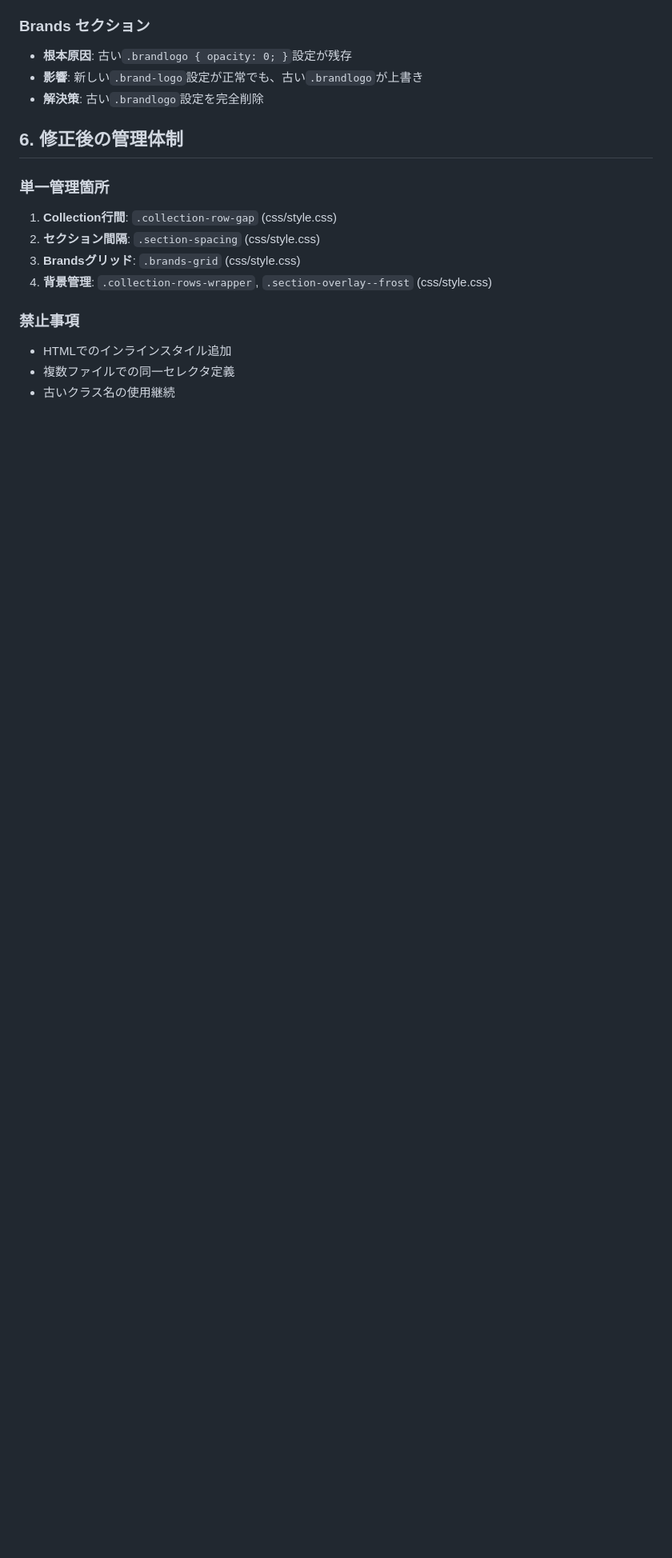
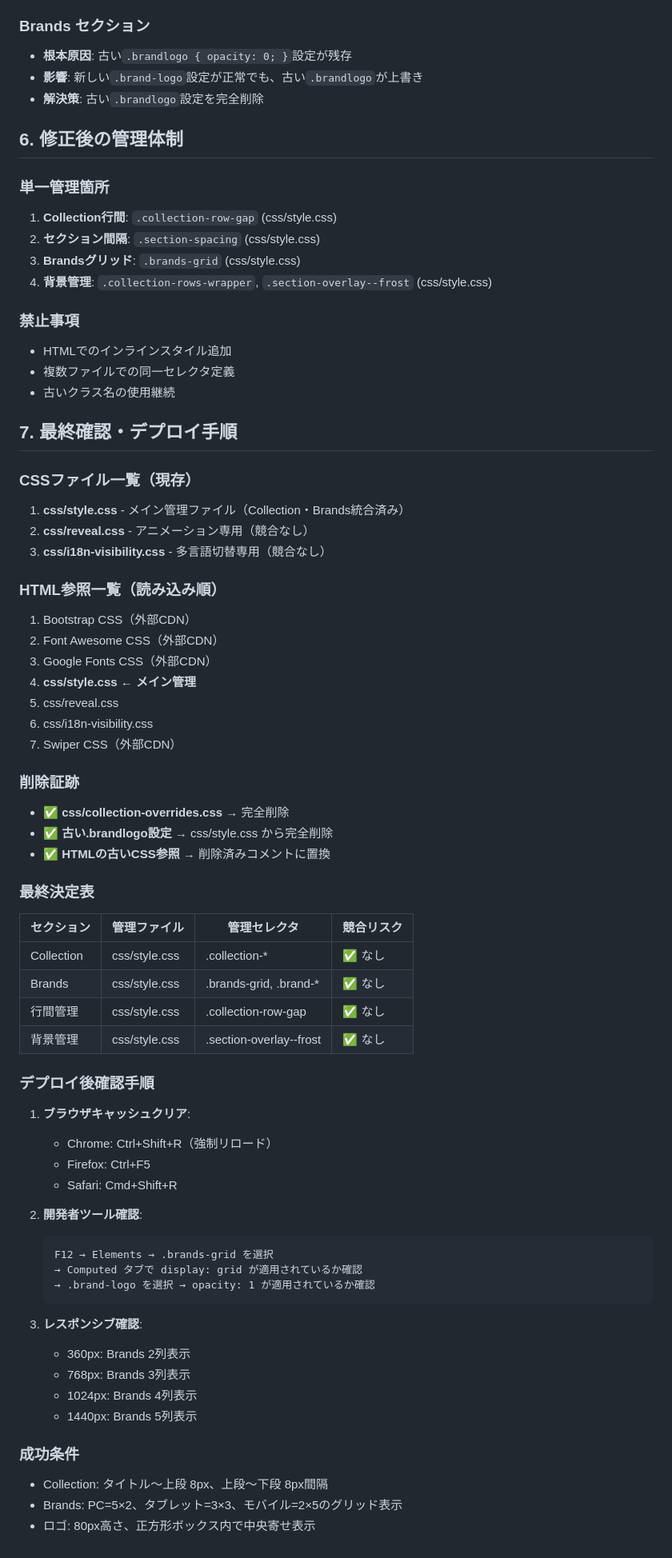
Before and after one commit to RikuTerayama/ReStandard, a Markdown page: TECHNICAL_REPORT.md, the part around the change printed below. Shown: that part at 80% size. Drawn GitHub-style; blank space fills up the shorter version.

````diff
--- a/TECHNICAL_REPORT.md
+++ b/TECHNICAL_REPORT.md
@@ -75,3 +89,56 @@
 - HTMLでのインラインスタイル追加
 - 複数ファイルでの同一セレクタ定義
 - 古いクラス名の使用継続
+
+## 7. 最終確認・デプロイ手順
+
+### CSSファイル一覧（現存）
+1. **css/style.css** - メイン管理ファイル（Collection・Brands統合済み）
+2. **css/reveal.css** - アニメーション専用（競合なし）
+3. **css/i18n-visibility.css** - 多言語切替専用（競合なし）
+
+### HTML参照一覧（読み込み順）
+1. Bootstrap CSS（外部CDN）
+2. Font Awesome CSS（外部CDN）
+3. Google Fonts CSS（外部CDN）
+4. **css/style.css** ← **メイン管理**
+5. css/reveal.css
+6. css/i18n-visibility.css
+7. Swiper CSS（外部CDN）
+
+### 削除証跡
+- ✅ **css/collection-overrides.css** → 完全削除
+- ✅ **古い.brandlogo設定** → css/style.css から完全削除
+- ✅ **HTMLの古いCSS参照** → 削除済みコメントに置換
+
+### 最終決定表
+| セクション | 管理ファイル | 管理セレクタ | 競合リスク |
+|-----------|-------------|-------------|-----------|
+| Collection | css/style.css | .collection-* | ✅ なし |
+| Brands | css/style.css | .brands-grid, .brand-* | ✅ なし |
+| 行間管理 | css/style.css | .collection-row-gap | ✅ なし |
+| 背景管理 | css/style.css | .section-overlay--frost | ✅ なし |
+
+### デプロイ後確認手順
+1. **ブラウザキャッシュクリア**:
+   - Chrome: Ctrl+Shift+R（強制リロード）
+   - Firefox: Ctrl+F5
+   - Safari: Cmd+Shift+R
+
+2. **開発者ツール確認**:
+   ```
+   F12 → Elements → .brands-grid を選択
+   → Computed タブで display: grid が適用されているか確認
+   → .brand-logo を選択 → opacity: 1 が適用されているか確認
+   ```
+
+3. **レスポンシブ確認**:
+   - 360px: Brands 2列表示
+   - 768px: Brands 3列表示
+   - 1024px: Brands 4列表示
+   - 1440px: Brands 5列表示
+
+### 成功条件
+- Collection: タイトル〜上段 8px、上段〜下段 8px間隔
+- Brands: PC=5×2、タブレット=3×3、モバイル=2×5のグリッド表示
+- ロゴ: 80px高さ、正方形ボックス内で中央寄せ表示
````
Also changed, not shown: other parts of TECHNICAL_REPORT.md (+15 -1 lines).
